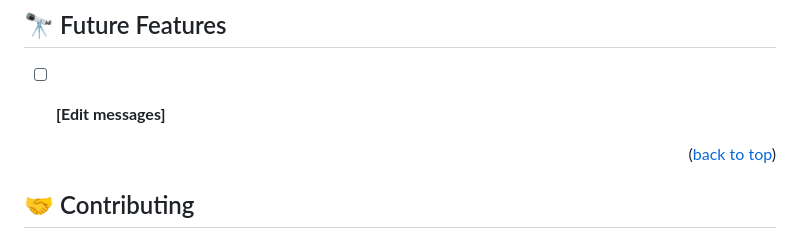
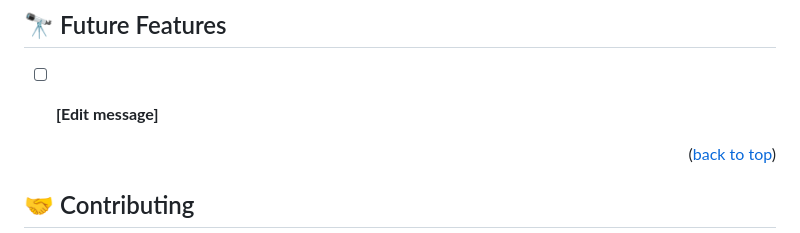
Before and after one commit to FrankMugagga/hello-rails-react, a Markdown page: README.md, the part around the change. Rendered like a GitHub page.

```diff
--- a/README.md
+++ b/README.md
@@ -132,7 +132,7 @@ dependencies:
 
 ## 🔭 Future Features <a name="future-features"></a>
 
-- [ ] **[Edit messages]**
+- [ ] **[Edit message]**
 
 
 <p align="right">(<a href="#readme-top">back to top</a>)</p>
```
